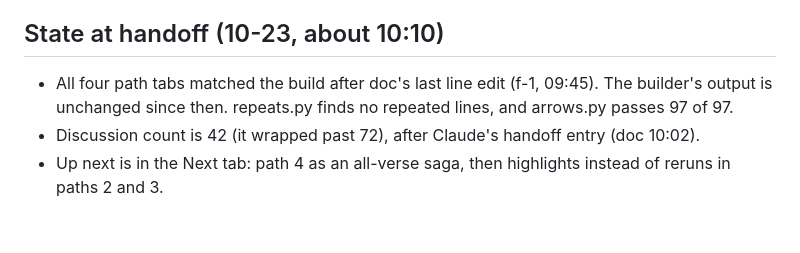
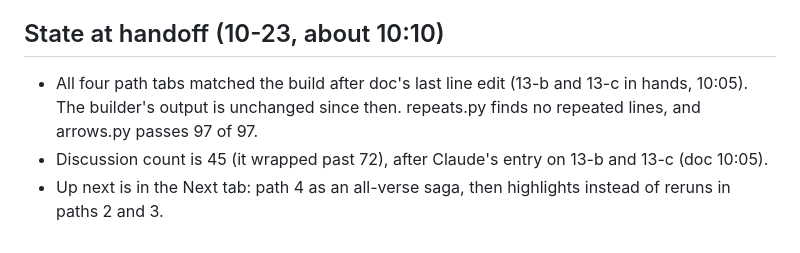
Before and after one commit to saccade/claudog, a Markdown page: mansion/BUILDING.md, the part around the change. Drawn GitHub-style.

Commit message:
Handoff state: 13-b, 13-c in hands (doc 10:05), count 45
Co-Authored-By: Claude Opus 5.5 <noreply@anthropic.com>
Claude-Session: https://claude.ai/code/session_01R9N8vFP4FRzWjwsgpWJ8pa

```diff
--- a/mansion/BUILDING.md
+++ b/mansion/BUILDING.md
@@ -109,6 +109,6 @@ SPEC is `{"paras": [["h", "Codex — what it's about (doc HH:MM)"], ["doc", "“
 
 ## State at handoff (10-23, about 10:10)
 
-- All four path tabs matched the build after doc's last line edit (f-1, 09:45). The builder's output is unchanged since then. repeats.py finds no repeated lines, and arrows.py passes 97 of 97.
-- Discussion count is 42 (it wrapped past 72), after Claude's handoff entry (doc 10:02).
+- All four path tabs matched the build after doc's last line edit (13-b and 13-c in hands, 10:05). The builder's output is unchanged since then. repeats.py finds no repeated lines, and arrows.py passes 97 of 97.
+- Discussion count is 45 (it wrapped past 72), after Claude's entry on 13-b and 13-c (doc 10:05).
 - Up next is in the Next tab: path 4 as an all-verse saga, then highlights instead of reruns in paths 2 and 3.
```
Also changed, not shown: 1 other file.
